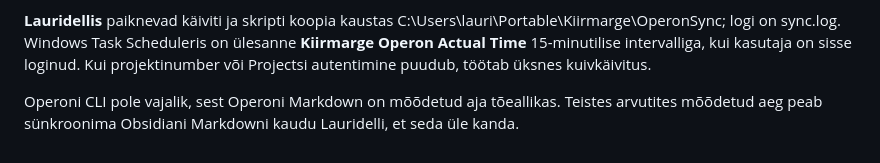
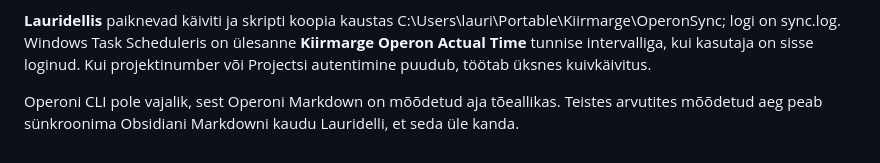
Before and after one commit to liikane/kiirmarge, a Markdown page: docs/PROJEKTI-HALDUS.md, the part around the change. Rendered like a GitHub page.

Commit message:
docs: correct Operon time sync cadence to hourly

```diff
--- a/docs/PROJEKTI-HALDUS.md
+++ b/docs/PROJEKTI-HALDUS.md
@@ -154,7 +154,7 @@ Kirjutamise aktiveerimiseks:
 **Lauridellis** paiknevad käiviti ja skripti koopia kaustas
 C:\Users\lauri\Portable\Kiirmarge\OperonSync; logi on sync.log.
 Windows Task Scheduleris on ülesanne **Kiirmarge Operon Actual Time**
-15-minutilise intervalliga, kui kasutaja on sisse loginud.
+tunnise intervalliga, kui kasutaja on sisse loginud.
 Kui projektinumber või Projectsi autentimine puudub, töötab üksnes kuivkäivitus.
 
 Operoni CLI pole vajalik, sest Operoni Markdown on mõõdetud aja
```
